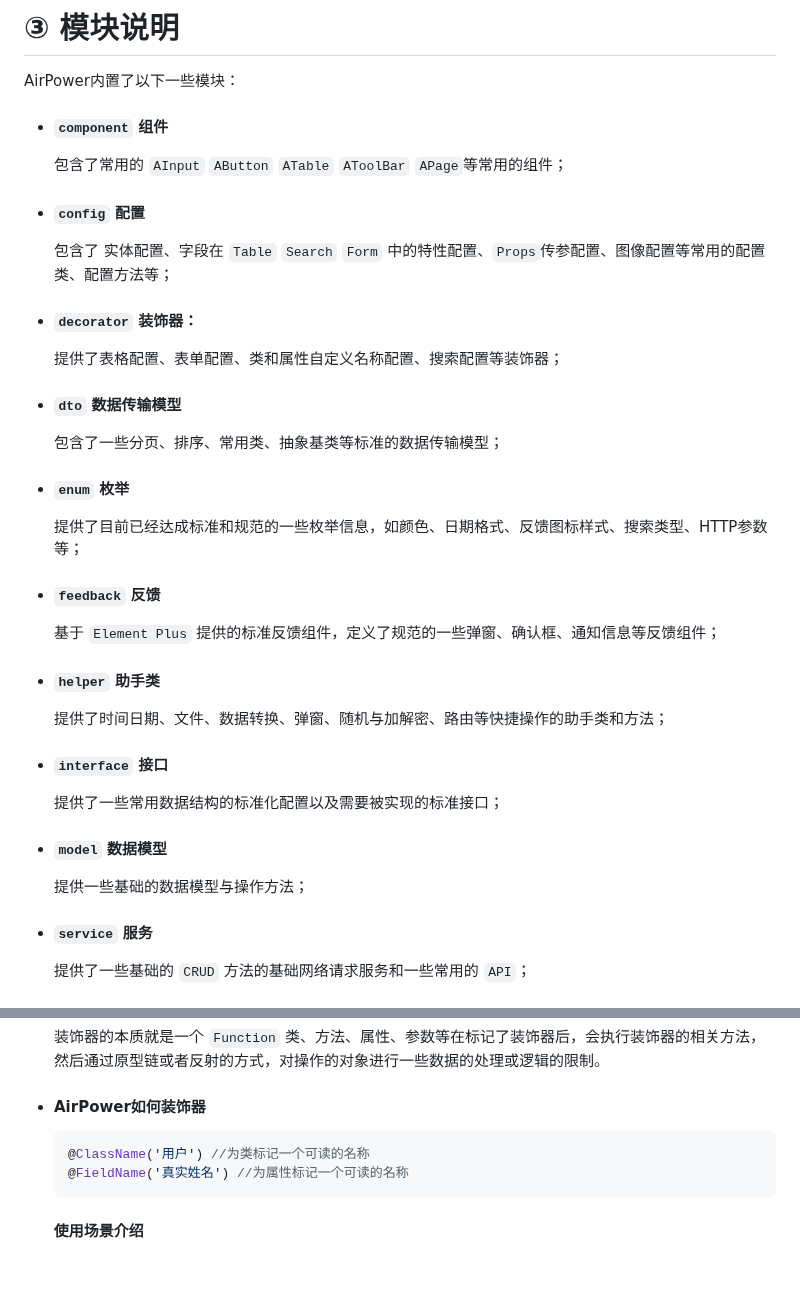
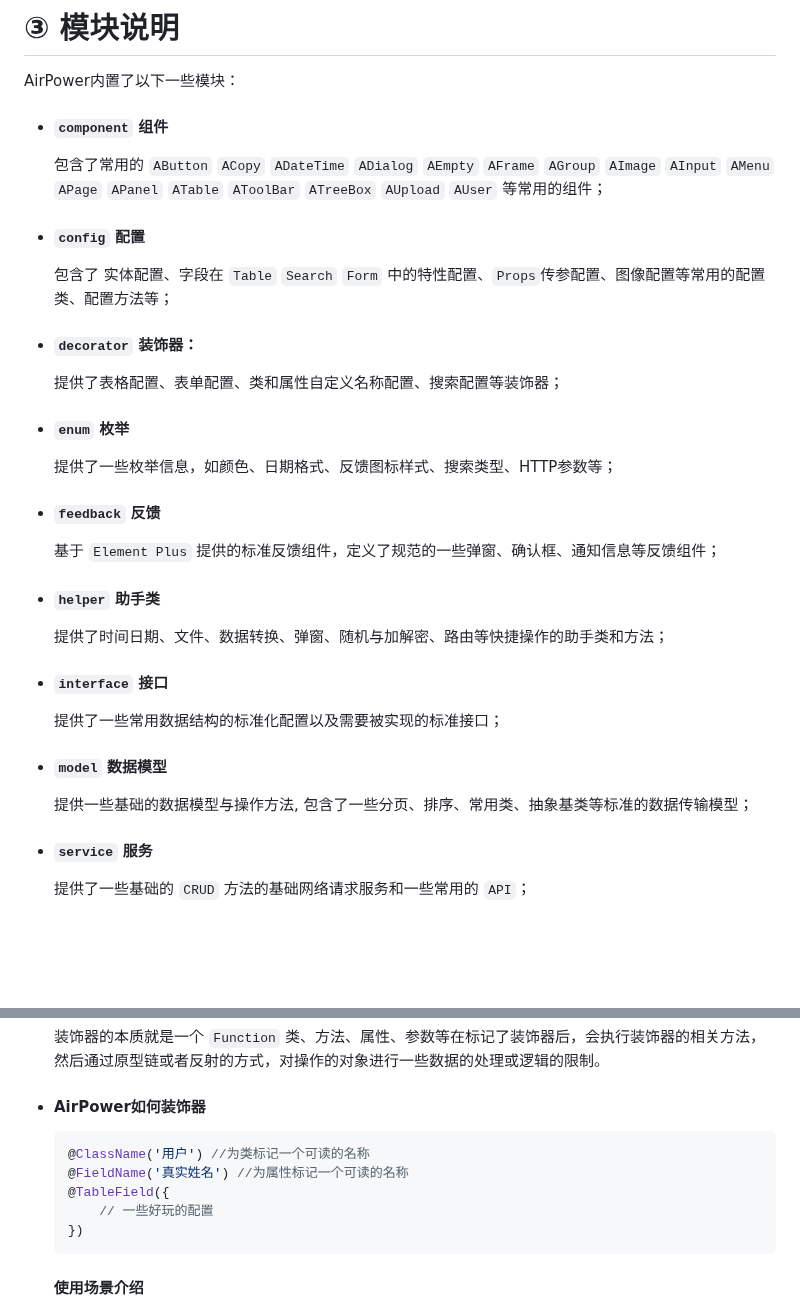
Before and after one commit to HammCn/AirPower4T, a Markdown page: README.md, 2 parts joined by grey strips. Drawn GitHub-style; blank space fills up the shorter version.

Commit message:
doc(README): 更新了README

````diff
--- a/README.md
+++ b/README.md
@@ -16,7 +16,7 @@ AirPower内置了以下一些模块：
 
 - #### ```component``` 组件
 
-    包含了常用的 ```AInput``` ```AButton``` ```ATable``` ```AToolBar``` ```APage```等常用的组件；
+    包含了常用的 ```AButton``` ```ACopy``` ```ADateTime``` ```ADialog``` ```AEmpty``` ```AFrame``` ```AGroup``` ```AImage``` ```AInput``` ```AMenu``` ```APage``` ```APanel``` ```ATable``` ```AToolBar``` ```ATreeBox``` ```AUpload``` ```AUser``` 等常用的组件；
 
 - #### ```config``` 配置
 
@@ -26,13 +26,9 @@ AirPower内置了以下一些模块：
 
     提供了表格配置、表单配置、类和属性自定义名称配置、搜索配置等装饰器；
 
-- #### ```dto``` 数据传输模型
-
-    包含了一些分页、排序、常用类、抽象基类等标准的数据传输模型；
-
 - #### ```enum``` 枚举
 
-    提供了目前已经达成标准和规范的一些枚举信息，如颜色、日期格式、反馈图标样式、搜索类型、HTTP参数等；
+    提供了一些枚举信息，如颜色、日期格式、反馈图标样式、搜索类型、HTTP参数等；
 
 - #### ```feedback``` 反馈
 
@@ -48,7 +44,7 @@ AirPower内置了以下一些模块：
 
 - #### ```model``` 数据模型
 
-    提供一些基础的数据模型与操作方法；
+    提供一些基础的数据模型与操作方法, 包含了一些分页、排序、常用类、抽象基类等标准的数据传输模型；
 
 - #### ```service``` 服务
 
@@ -86,6 +82,9 @@ AirPower内置了以下一些模块：
     ```typescript
     @ClassName('用户') //为类标记一个可读的名称
     @FieldName('真实姓名') //为属性标记一个可读的名称
+    @TableField({
+        // 一些好玩的配置
+    })
     ```
 
     #### 使用场景介绍
````
Also changed, not shown: other parts of README.md (+1 -1 lines).
